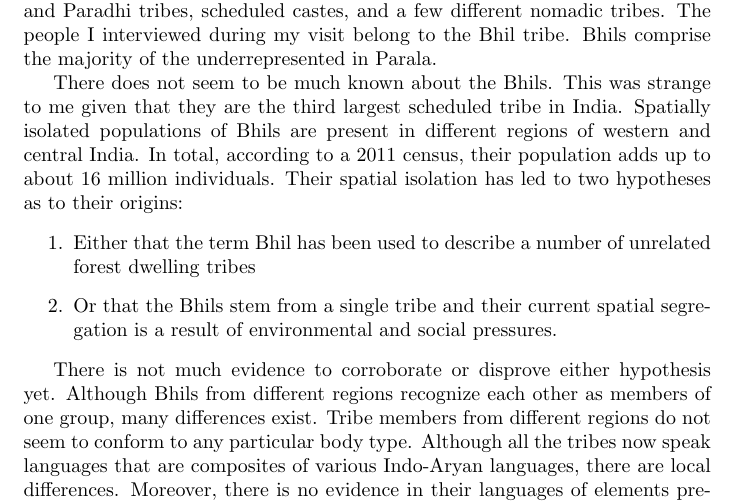
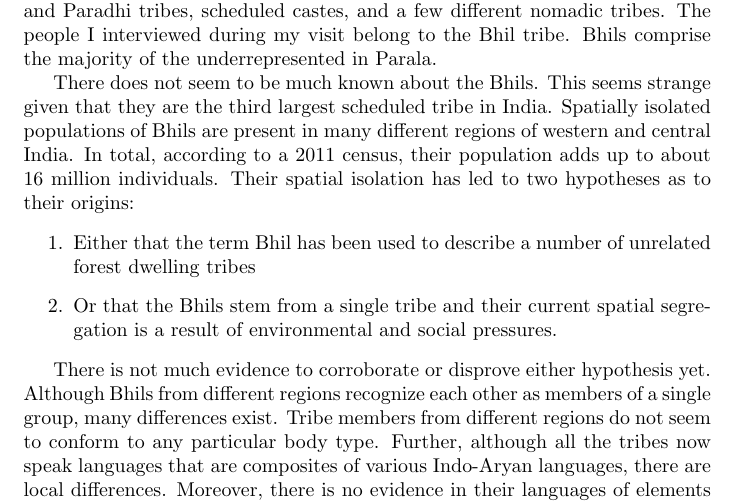
Before and after one commit to nO0B/Parala-report, a LaTeX document (people.tex): part of the page, cut so that both start at the same text. Compiled offline with pdfLaTeX.

Commit message:
people chp started

```diff
--- a/people.tex
+++ b/people.tex
@@ -6,13 +6,13 @@
 
 Lokparyay aims to help many underrepresented and historically subjugated classes of people. Included among these are members of the Bhil, Thakar, and Paradhi tribes, scheduled castes, and a few different nomadic tribes. The people I interviewed during my visit belong to the Bhil tribe. Bhils comprise the majority of the underrepresented in Parala.
 
-There does not seem to be much known about the Bhils. This was strange to me given that they are the third largest scheduled tribe in India. Spatially isolated populations of Bhils are present in different regions of western and central India. In total, according to a 2011 census, their population adds up to about 16 million individuals. Their spatial isolation has led to two hypotheses as to their origins:
+There does not seem to be much known about the Bhils. This seems strange given that they are the third largest scheduled tribe in India. Spatially isolated populations of Bhils are present in many different regions of western and central India. In total, according to a 2011 census, their population adds up to about 16 million individuals. Their spatial isolation has led to two hypotheses as to their origins:
 \begin{enumerate}
 \item Either that the term Bhil has been used to describe a number of unrelated forest dwelling tribes
 \item Or that the Bhils stem from a single tribe and their current spatial segregation is a result of environmental and social pressures.
 \end{enumerate}
 
-There is not much evidence to corroborate or disprove either hypothesis yet. Although Bhils from different regions recognize each other as members of one group, many differences exist. Tribe members from different regions do not seem to conform to any particular body type. Although all the tribes now speak languages that are composites of various Indo-Aryan languages, there are local differences. Moreover, there is no evidence in their languages of elements pre-dating the Aryan invasion of India even though it is commonly accepted that Bhils were already well settled in India when the Aryans arrived. Economically and culturally as well, there is tremendous diversity across the groups that have been studied.
+There is not much evidence to corroborate or disprove either hypothesis yet. Although Bhils from different regions recognize each other as members of a single group, many differences exist. Tribe members from different regions do not seem to conform to any particular body type. Further, although all the tribes now speak languages that are composites of various Indo-Aryan languages, there are local differences. Moreover, there is no evidence in their languages of elements pre-dating the Aryan invasion of India even though it is commonly accepted that Bhils were already well settled in India when the Aryans arrived. Economically and culturally as well, there is tremendous diversity across the groups that have been studied.
 
 While there is some literature on the Bhils of Rajasthan, there is little to be found about the Bhils in the hills surrounding Aurangabad. The only reference I have been able to find so far is in an appendix in the 1941 census of India.
 
```
Also changed, not shown: report.pdf, 8 other files.
